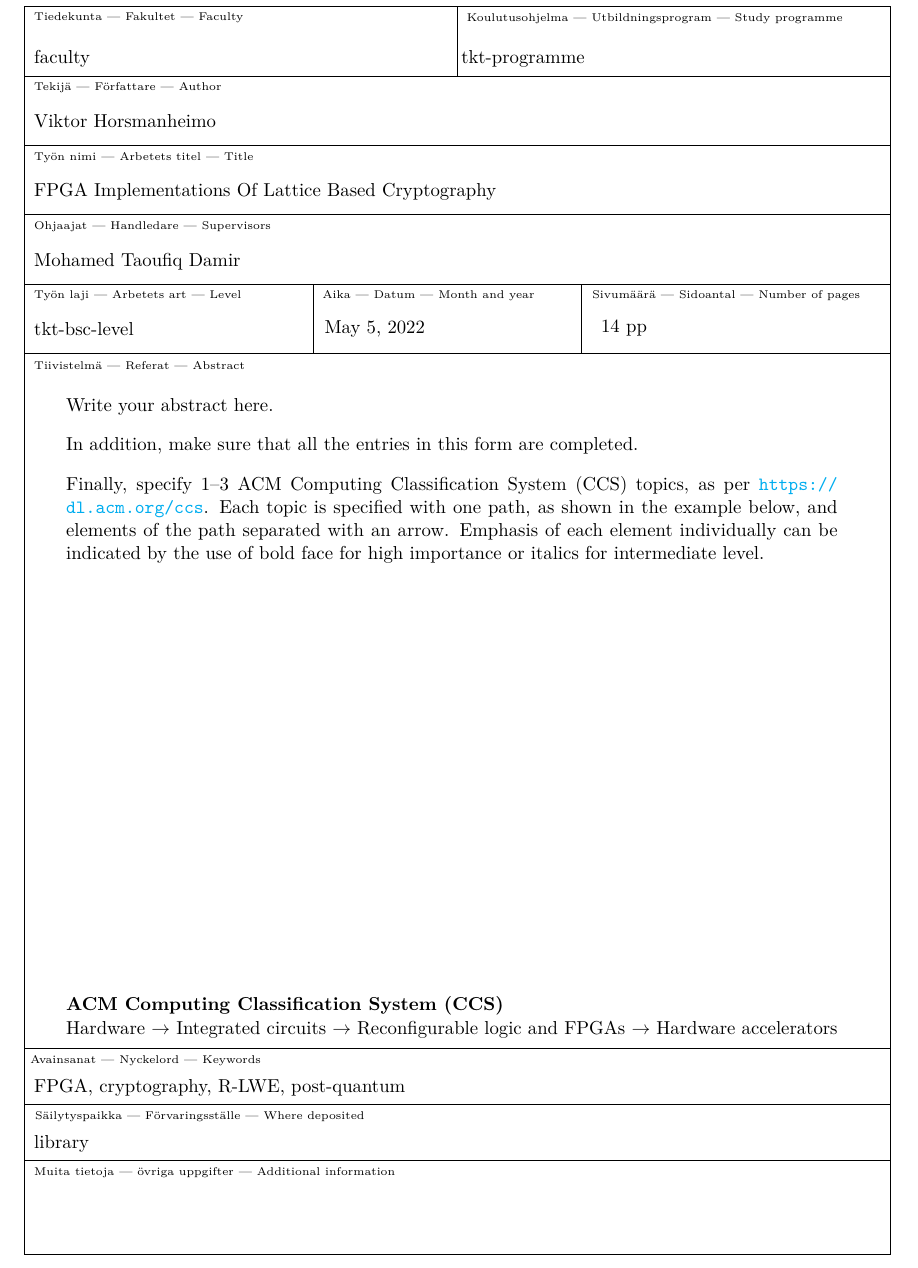
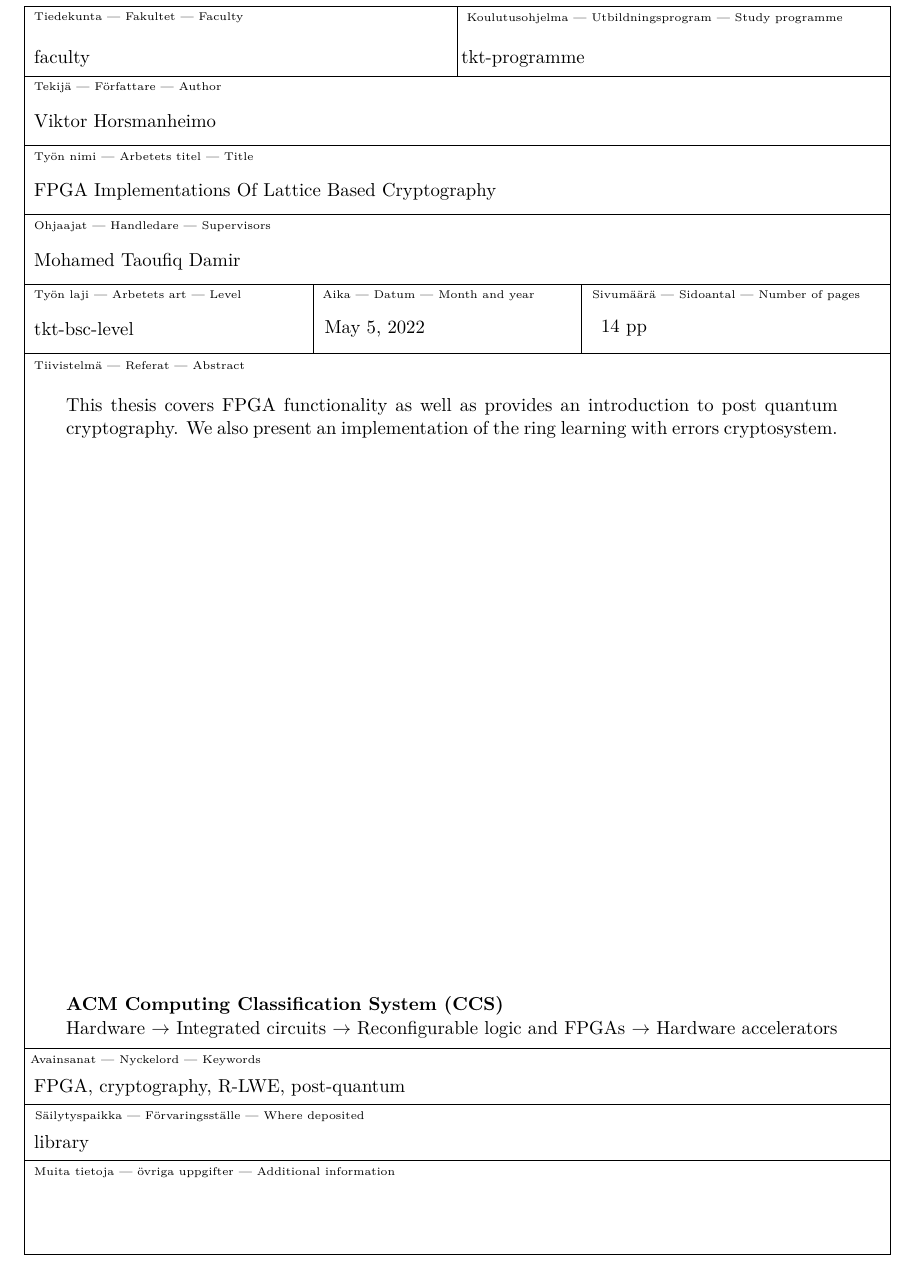
Before and after one commit to vikke1234/bcs, a LaTeX thesis (bcs/bcs.tex, which reads bcs/Ch.00_Abstract.tex): part of page 3 of 21, cut so that both start at the same text. Compiled offline with pdfLaTeX.

Commit message:
added abstract

```diff
--- a/bcs/Ch.00_Abstract.tex
+++ b/bcs/Ch.00_Abstract.tex
@@ -1,12 +1,6 @@
 \begin{abstract}
-Write your abstract here.
-
-In addition, make sure that all the entries in this form are completed.
-
-Finally, specify 1--3 ACM Computing Classification System (CCS) topics, as per \url{https://dl.acm.org/ccs}.
-Each topic is specified with one path, as shown in the example below, and elements of the path separated with an arrow.
-Emphasis of each element individually can be indicated
-by the use of bold face for high importance or italics for intermediate
-level.
+    This thesis covers FPGA functionality as well as provides an introduction
+    to post quantum cryptography. We also present an implementation of the
+    ring learning with errors cryptosystem.
 
 \end{abstract}
```
